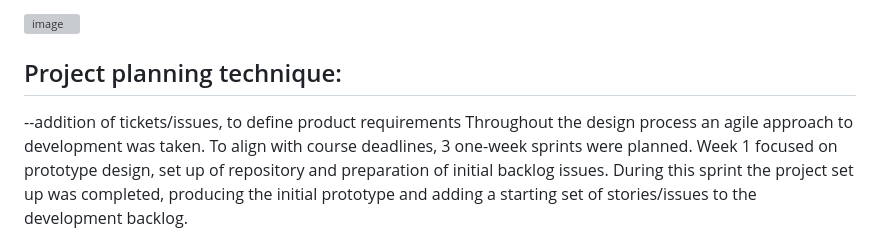
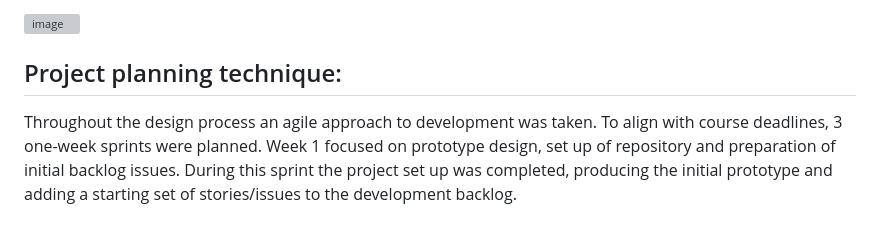
Before and after one commit to kanest123/SE-summative-1, a Markdown page: README.md, the part around the change printed below. GitHub-like rendering; grey boxes are pictures that could not be loaded.

Commit message:
Update README.md
Final read me updates

```diff
--- a/README.md
+++ b/README.md
@@ -11,7 +11,6 @@ When prototyping this design Figma was used to draft a simple, single page form
 
 
 ## Project planning technique:
---addition of tickets/issues, to define product requirements
 Throughout the design process an agile approach to development was taken. To align with course deadlines, 3 one-week sprints were planned. Week 1 focused on prototype design, set up of repository and preparation of initial backlog issues. During this sprint the project set up was completed, producing the initial prototype and adding a starting set of stories/issues to the development backlog.
 
 During the second sprint the bulk of the development work was done, replicating the prototype design in the codebase and adding the logic required to perform the implant size calculation. Finally, the third sprint included the addition of testing for the application, adequate time was also left in this sprint to allow for the correction of issues raised during testing.
```
Also changed, not shown: other parts of README.md (+3 -0 lines).
